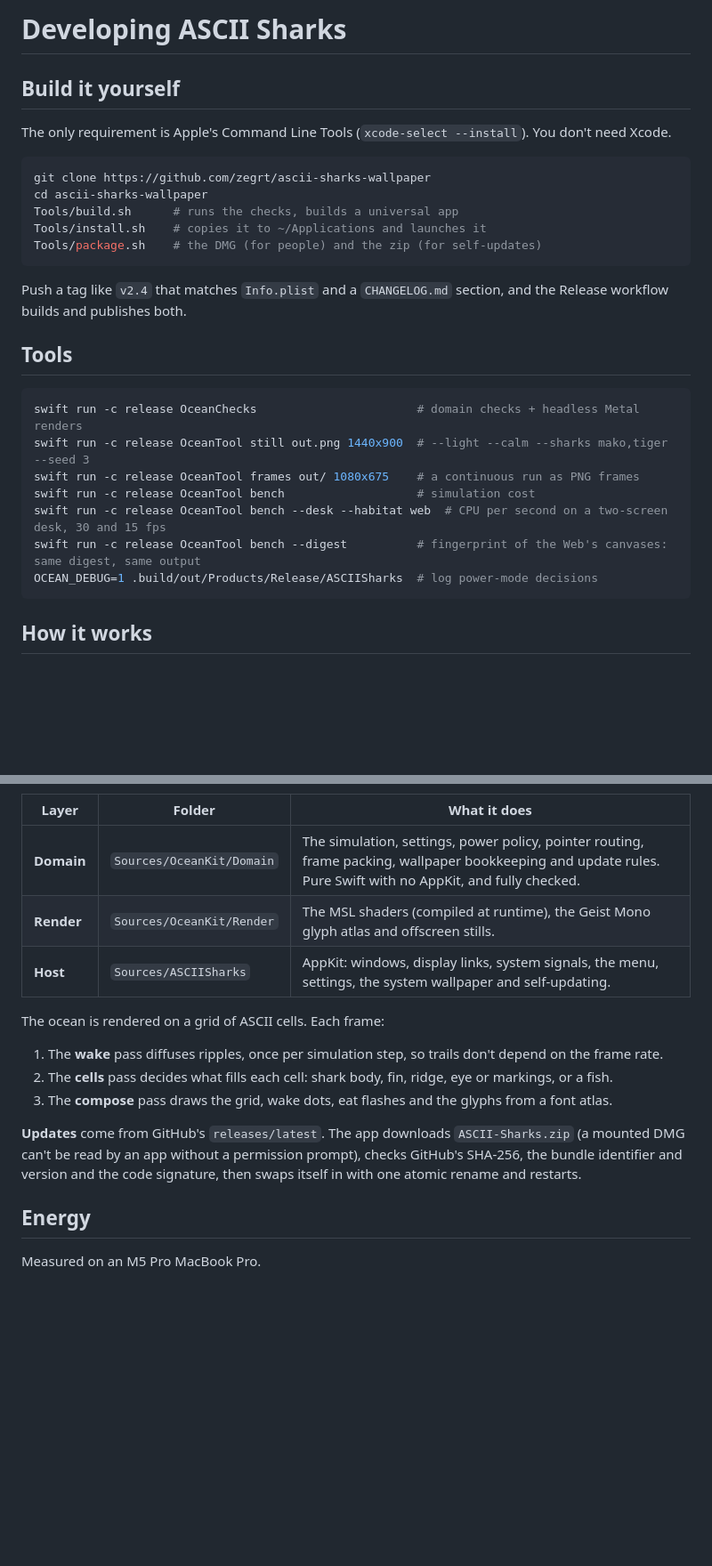
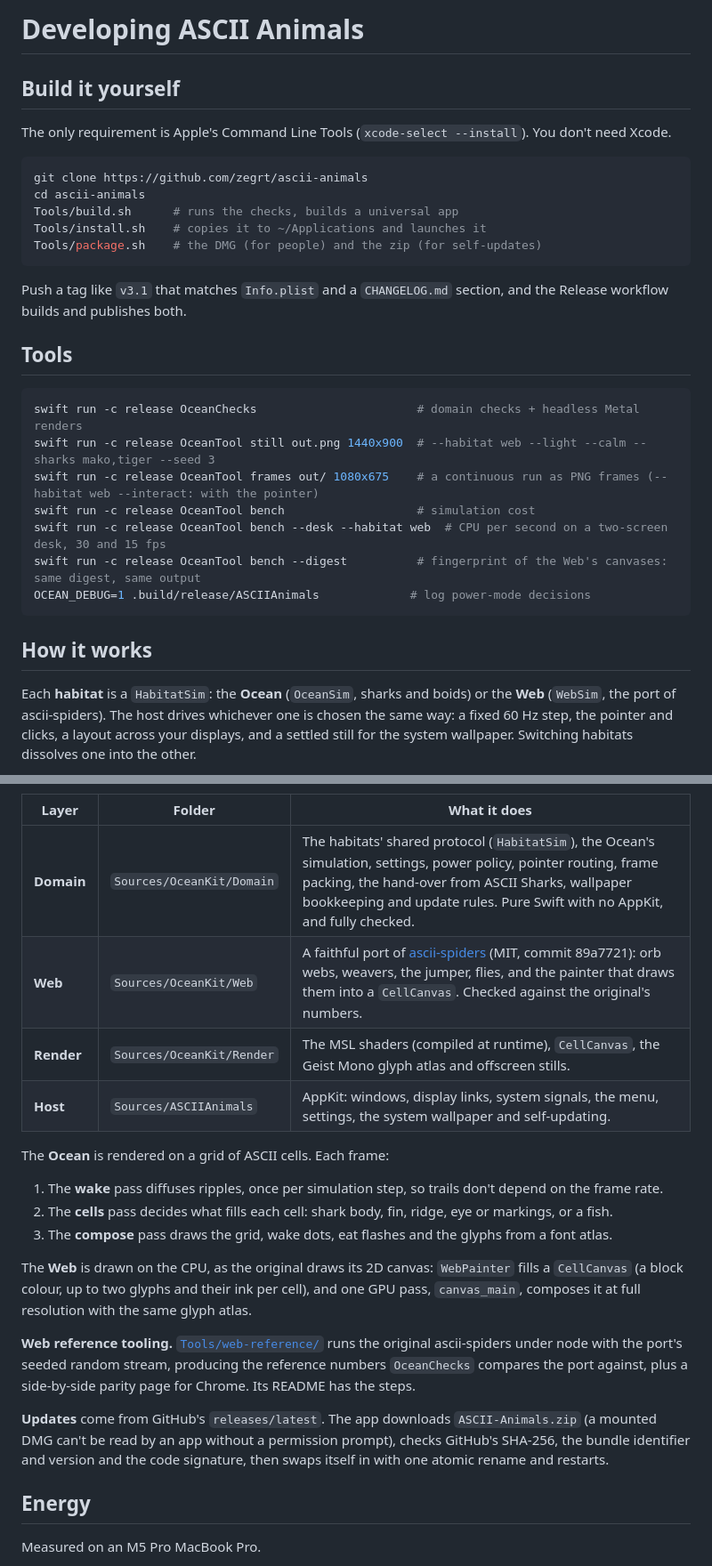
Before and after one commit to zegrt/ascii-animals, a Markdown page: docs/DEVELOPING.md, 2 parts joined by grey strips. Shown at 89% size. Rendered like a GitHub page; blank space fills up the shorter version.

````diff
--- a/docs/DEVELOPING.md
+++ b/docs/DEVELOPING.md
@@ -1,33 +1,35 @@
-# Developing ASCII Sharks
+# Developing ASCII Animals
 
 ## Build it yourself
 
 The only requirement is Apple's Command Line Tools (`xcode-select --install`). You don't need Xcode.
 
 ```sh
-git clone https://github.com/zegrt/ascii-sharks-wallpaper
-cd ascii-sharks-wallpaper
+git clone https://github.com/zegrt/ascii-animals
+cd ascii-animals
 Tools/build.sh      # runs the checks, builds a universal app
 Tools/install.sh    # copies it to ~/Applications and launches it
 Tools/package.sh    # the DMG (for people) and the zip (for self-updates)
 ```
 
-Push a tag like `v2.4` that matches `Info.plist` and a `CHANGELOG.md` section, and the Release workflow builds and publishes both.
+Push a tag like `v3.1` that matches `Info.plist` and a `CHANGELOG.md` section, and the Release workflow builds and publishes both.
 
 ## Tools
 
 ```sh
 swift run -c release OceanChecks                       # domain checks + headless Metal renders
-swift run -c release OceanTool still out.png 1440x900  # --light --calm --sharks mako,tiger --seed 3
-swift run -c release OceanTool frames out/ 1080x675    # a continuous run as PNG frames
+swift run -c release OceanTool still out.png 1440x900  # --habitat web --light --calm --sharks mako,tiger --seed 3
+swift run -c release OceanTool frames out/ 1080x675    # a continuous run as PNG frames (--habitat web --interact: with the pointer)
 swift run -c release OceanTool bench                   # simulation cost
 swift run -c release OceanTool bench --desk --habitat web  # CPU per second on a two-screen desk, 30 and 15 fps
 swift run -c release OceanTool bench --digest          # fingerprint of the Web's canvases: same digest, same output
-OCEAN_DEBUG=1 .build/out/Products/Release/ASCIISharks  # log power-mode decisions
+OCEAN_DEBUG=1 .build/release/ASCIIAnimals             # log power-mode decisions
 ```
 
 ## How it works
 
+Each **habitat** is a `HabitatSim`: the **Ocean** (`OceanSim`, sharks and boids) or the **Web** (`WebSim`, the port of ascii-spiders). The host drives whichever one is chosen the same way: a fixed 60 Hz step, the pointer and clicks, a layout across your displays, and a settled still for the system wallpaper. Switching habitats dissolves one into the other.
+
 ```mermaid
 flowchart LR
   subgraph CPU["CPU · Swift"]
@@ -44,16 +50,21 @@ flowchart LR
 
 | Layer | Folder | What it does |
 |---|---|---|
-| **Domain** | `Sources/OceanKit/Domain` | The simulation, settings, power policy, pointer routing, frame packing, wallpaper bookkeeping and update rules. Pure Swift with no AppKit, and fully checked. |
-| **Render** | `Sources/OceanKit/Render` | The MSL shaders (compiled at runtime), the Geist Mono glyph atlas and offscreen stills. |
-| **Host** | `Sources/ASCIISharks` | AppKit: windows, display links, system signals, the menu, settings, the system wallpaper and self-updating. |
+| **Domain** | `Sources/OceanKit/Domain` | The habitats' shared protocol (`HabitatSim`), the Ocean's simulation, settings, power policy, pointer routing, frame packing, the hand-over from ASCII Sharks, wallpaper bookkeeping and update rules. Pure Swift with no AppKit, and fully checked. |
+| **Web** | `Sources/OceanKit/Web` | A faithful port of [ascii-spiders](https://github.com/stackedlol/ascii-spiders) (MIT, commit 89a7721): orb webs, weavers, the jumper, flies, and the painter that draws them into a `CellCanvas`. Checked against the original's numbers. |
+| **Render** | `Sources/OceanKit/Render` | The MSL shaders (compiled at runtime), `CellCanvas`, the Geist Mono glyph atlas and offscreen stills. |
+| **Host** | `Sources/ASCIIAnimals` | AppKit: windows, display links, system signals, the menu, settings, the system wallpaper and self-updating. |
 
-The ocean is rendered on a grid of ASCII cells. Each frame:
+The **Ocean** is rendered on a grid of ASCII cells. Each frame:
 1. The **wake** pass diffuses ripples, once per simulation step, so trails don't depend on the frame rate.
 2. The **cells** pass decides what fills each cell: shark body, fin, ridge, eye or markings, or a fish.
 3. The **compose** pass draws the grid, wake dots, eat flashes and the glyphs from a font atlas.
 
-**Updates** come from GitHub's `releases/latest`. The app downloads `ASCII-Sharks.zip` (a mounted DMG can't be read by an app without a permission prompt), checks GitHub's SHA-256, the bundle identifier and version and the code signature, then swaps itself in with one atomic rename and restarts.
+The **Web** is drawn on the CPU, as the original draws its 2D canvas: `WebPainter` fills a `CellCanvas` (a block colour, up to two glyphs and their ink per cell), and one GPU pass, `canvas_main`, composes it at full resolution with the same glyph atlas.
+
+**Web reference tooling.** [`Tools/web-reference/`](../Tools/web-reference) runs the original ascii-spiders under node with the port's seeded random stream, producing the reference numbers `OceanChecks` compares the port against, plus a side-by-side parity page for Chrome. Its README has the steps.
+
+**Updates** come from GitHub's `releases/latest`. The app downloads `ASCII-Animals.zip` (a mounted DMG can't be read by an app without a permission prompt), checks GitHub's SHA-256, the bundle identifier and version and the code signature, then swaps itself in with one atomic rename and restarts.
 
 ## Energy
 
````
Also changed, not shown: other parts of docs/DEVELOPING.md (+7 -3 lines), CHANGELOG.md (+7 -0 lines), README.md (+36 -24 lines), docs/media/web-calm.png (added), docs/media/web-dark.png (added), docs/media/web-light.png (added), 4 other files.
